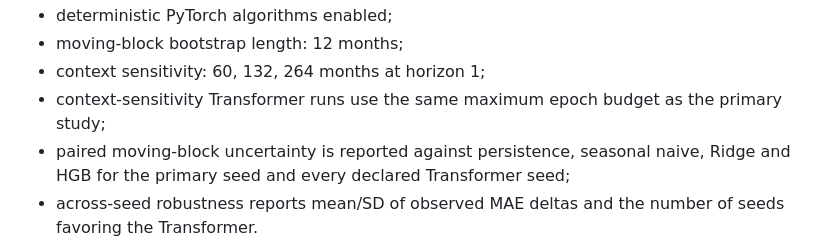
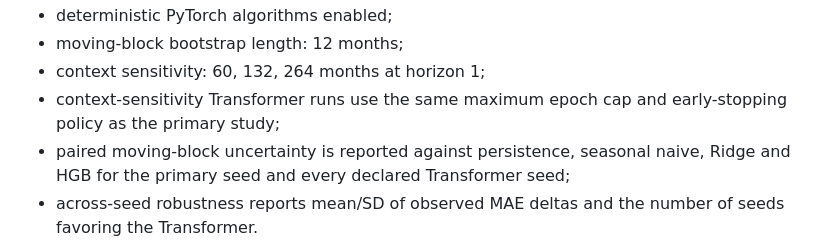
Before and after one commit to devissaputra/mini_transformers_sequences, a Markdown page: REPRODUCIBILITY.md, the part around the change. Drawn GitHub-style.

Commit message:
docs: correct context-sensitivity compute claim

```diff
--- a/REPRODUCIBILITY.md
+++ b/REPRODUCIBILITY.md
@@ -44,7 +44,7 @@ This design allows SILSO to append later observations without silently changing
 - deterministic PyTorch algorithms enabled;
 - moving-block bootstrap length: 12 months;
 - context sensitivity: 60, 132, 264 months at horizon 1;
-- context-sensitivity Transformer runs use the same maximum epoch budget as the primary study;
+- context-sensitivity Transformer runs use the same maximum epoch cap and early-stopping policy as the primary study;
 - paired moving-block uncertainty is reported against persistence, seasonal naive, Ridge and HGB for the primary seed and every declared Transformer seed;
 - across-seed robustness reports mean/SD of observed MAE deltas and the number of seeds favoring the Transformer.
 
```
